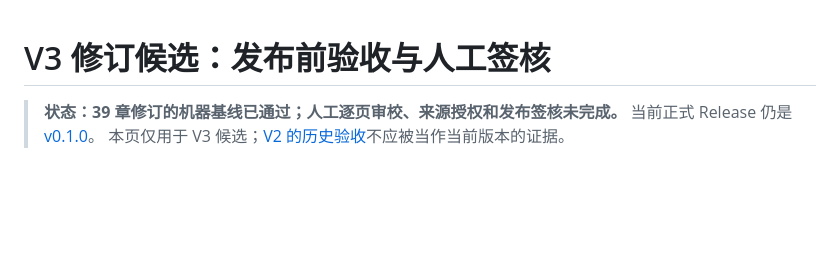
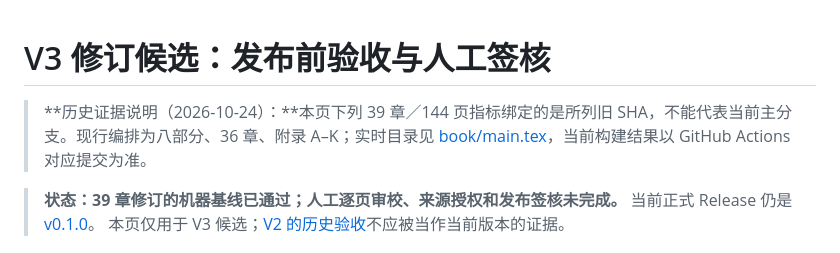
Before and after one commit to CoCoThink/ai-by-intuition, a Markdown page: docs/V3_RELEASE_READINESS.md, the part around the change. GitHub-like rendering; blank space fills up the shorter version.

Commit message:
docs: mark 39-chapter release-readiness numbers as historical only

```diff
--- a/docs/V3_RELEASE_READINESS.md
+++ b/docs/V3_RELEASE_READINESS.md
@@ -1,4 +1,7 @@
 # V3 修订候选：发布前验收与人工签核
+
+> **历史证据说明（2026-10-24）：**本页下列 39 章／144 页指标绑定的是所列旧 SHA，不能代表当前主分支。现行编排为八部分、36 章、附录 A–K；实时目录见 [book/main.tex](../book/main.tex)，当前构建结果以 GitHub Actions 对应提交为准。
+
 
 > **状态：39 章修订的机器基线已通过；人工逐页审校、来源授权和发布签核未完成。**
 > 当前正式 Release 仍是 [v0.1.0](https://github.com/CoCoThink/ai-by-intuition/releases/tag/v0.1.0)。
```
